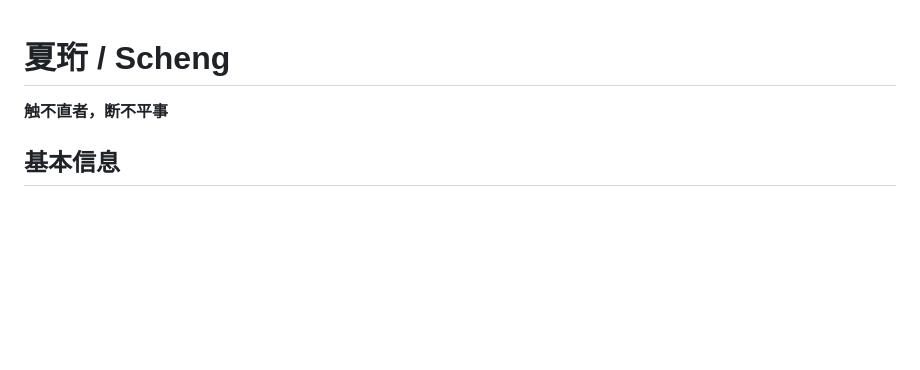
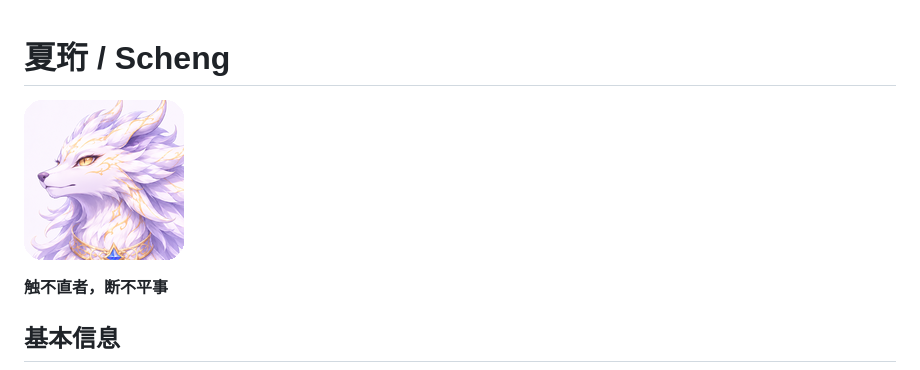
Before and after one commit to QuotOS-Aurora-Lab/Lawlearn_Art, a Markdown page: Characters/Scheng.md, the part around the change. Rendered like a GitHub page; pictures changed too: Assets/Characters/Scheng/Scheng_color.png (added); blank space fills up the shorter version.

```diff
--- a/Characters/Scheng.md
+++ b/Characters/Scheng.md
@@ -1,4 +1,6 @@
 # 夏珩 / Scheng
+
+![夏珩 头像](../Assets/Characters/Scheng/Scheng_color.png)
 
 **触不直者，断不平事**
 
```
Also changed, not shown: Assets/Characters/README.md (+2 -0 lines), 2 other files.
